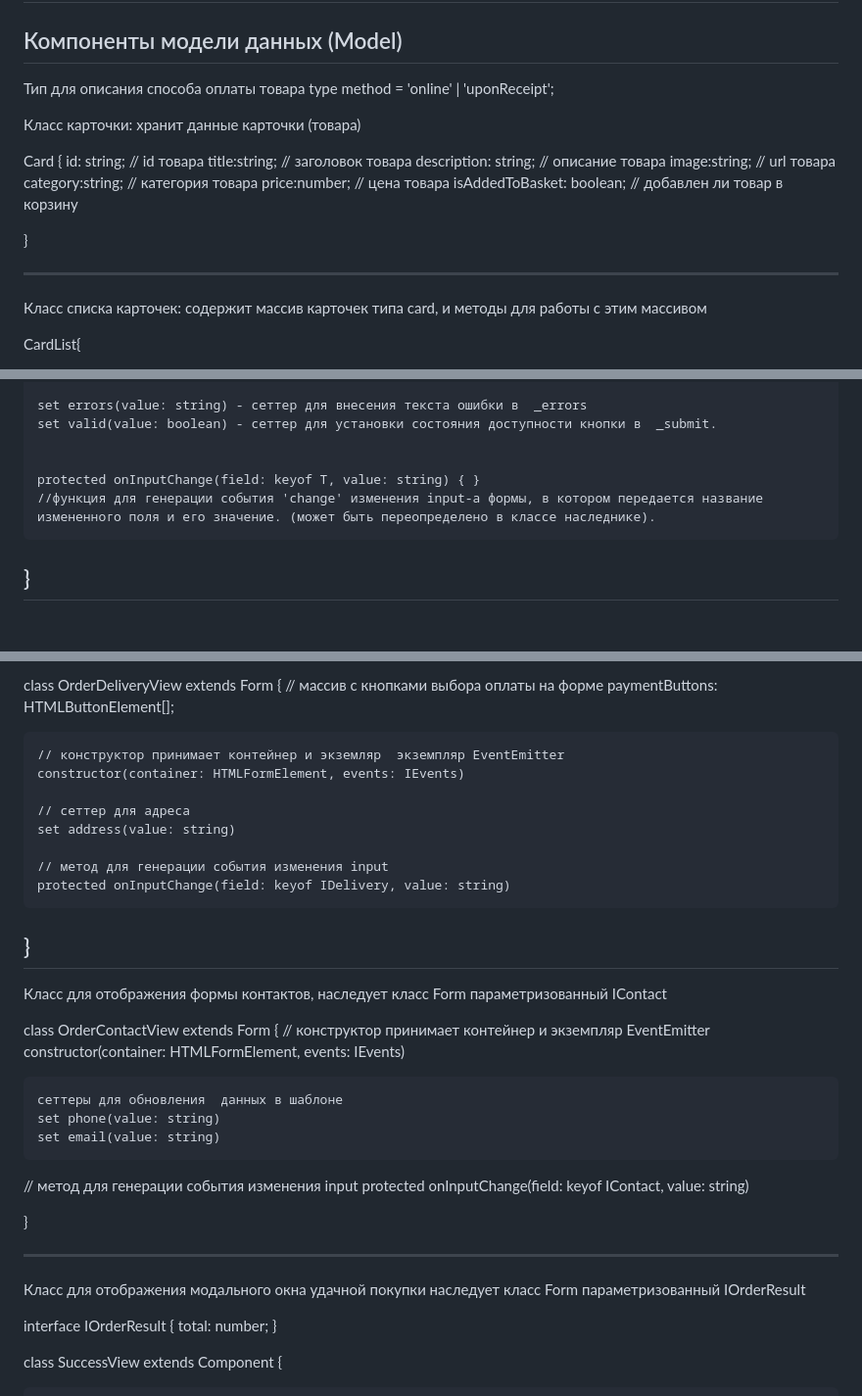
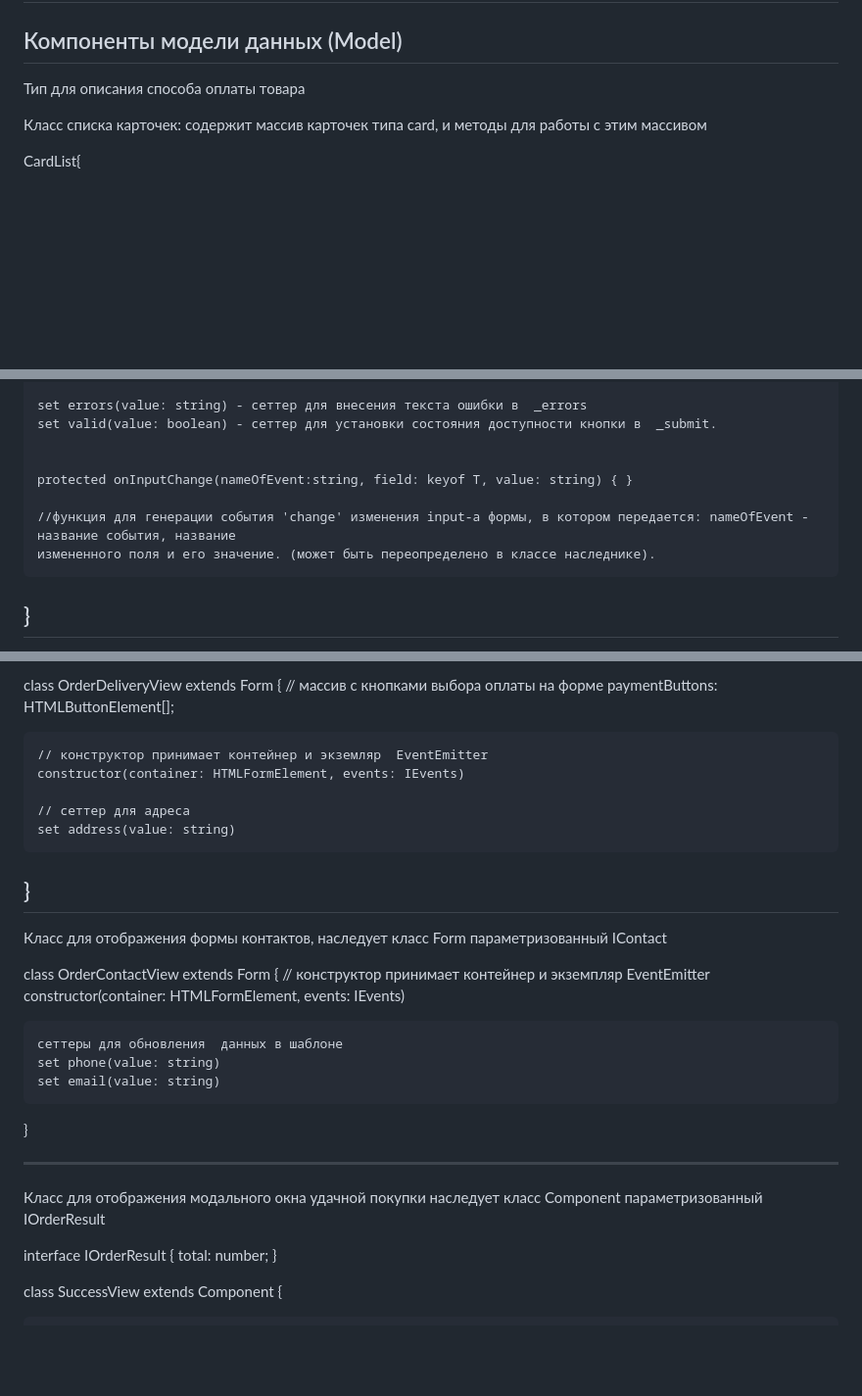
Before and after one commit to EpanchinIlya/web-larek-frontend, a Markdown page: README.md, 3 parts joined by grey strips. Shown: that part at 98% size. Drawn GitHub-style; blank space fills up the shorter version.

Commit message:
делаю архитектуру №4

```diff
--- a/README.md
+++ b/README.md
@@ -97,22 +97,8 @@ post(uri: string, data: object, method: ApiPostMethods = 'POST') - метод,
 
 
 Тип для описания способа оплаты товара
- type method =  'online' | 'uponReceipt';
 
-Класс карточки: хранит данные карточки (товара)
 
-Card {
-    id: string;              // id товара
-    title:string;           //  заголовок товара
-    description: string;     // описание товара
-    image:string;           // url товара
-    category:string;        //   категория товара
-    price:number;           //  цена товара
-    isAddedToBasket: boolean; // добавлен ли товар в корзину
-
-}
-
--------------------------------------------------------------------------------
 
 Класс списка карточек: содержит массив карточек типа card, и методы для работы с этим массивом
 
@@ -239,8 +225,9 @@ interface IFormState {
     set valid(value: boolean) - сеттер для установки состояния доступности кнопки в  _submit.
 
 
-    protected onInputChange(field: keyof T, value: string) { }
-    //функция для генерации события 'change' изменения input-а формы, в котором передается название
+    protected onInputChange(nameOfEvent:string, field: keyof T, value: string) { }
+
+    //функция для генерации события 'change' изменения input-а формы, в котором передается: nameOfEvent - название события, название
     измененного поля и его значение. (может быть переопределено в классе наследнике).
 
 }
@@ -351,14 +338,13 @@ class OrderDeliveryView extends Form<IDelivery> {
     // массив с кнопками выбора оплаты на форме
 	paymentButtons: HTMLButtonElement[];
 
-    // конструктор принимает контейнер и экземляр  экземпляр EventEmitter
+    // конструктор принимает контейнер и экземляр  EventEmitter
 	constructor(container: HTMLFormElement, events: IEvents)
 
 	// сеттер для адреса
     set address(value: string)
 
-    // метод для генерации события изменения input
-    protected onInputChange(field: keyof IDelivery, value: string)
+
 
 }
 --------------------------------------------------
@@ -375,13 +361,10 @@ class OrderDeliveryView extends Form<IDelivery> {
     set phone(value: string)
     set email(value: string)
 
-// метод для генерации события изменения input
-    protected onInputChange(field: keyof IContact, value: string)
-
 }
 
 -------------------------------------------------------
-Класс для отображения модального окна удачной покупки  наследует класс Form параметризованный IOrderResult
+Класс для отображения модального окна удачной покупки  наследует класс Component параметризованный IOrderResult
 
 
 interface IOrderResult {
```
Also changed, not shown: other parts of README.md (+5 -5 lines).
